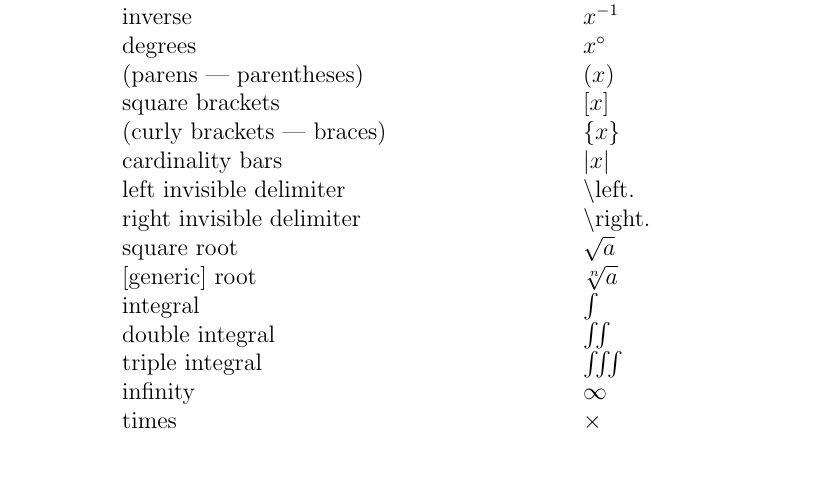
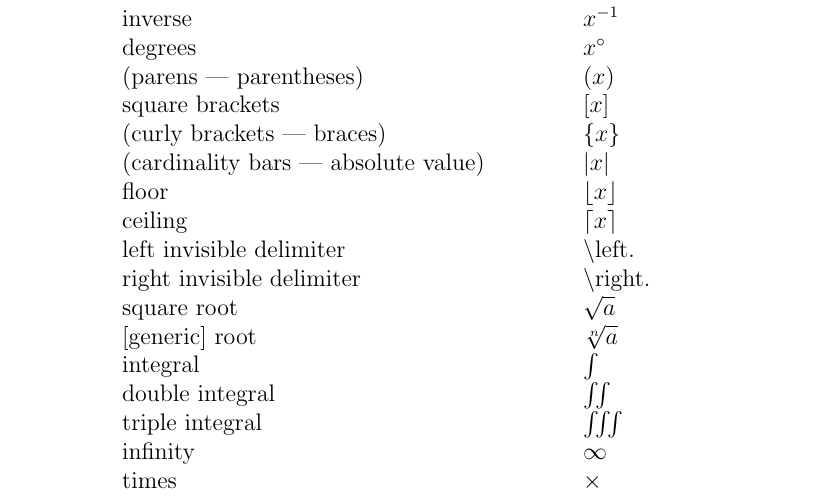
Before and after one commit to mrob95/mathfly, a LaTeX paper (mathfly/docs/source/LaTeX.tex): part of page 7 of 10, cut so that both start at the same text, the shorter picture padded with empty space. Compiled offline with pdfLaTeX.

Commit message:
add floor and ceiling and update docs

```diff
--- a/mathfly/docs/source/LaTeX.tex
+++ b/mathfly/docs/source/LaTeX.tex
@@ -240,7 +240,9 @@ degrees & $x^{\circ}$ \\
 (parens | parentheses) & $\left( x \right)$ \\
 square brackets & $\left[ x \right] $ \\
 (curly brackets | braces) & $\left\{ x \right\} $ \\
-cardinality bars & $\left| x \right|$ \\
+(cardinality bars | absolute value) & $\left| x \right|$ \\
+floor & $\left \lfloor x \right \rfloor$ \\
+ceiling & $\left \lceil x \right \rceil$ \\
 left invisible delimiter & \textbackslash $\text{left.}$ \\
 right invisible delimiter & \textbackslash $\text{right.}$ \\
 square root & $\sqrt{a}$ \\
```
Also changed, not shown: mathfly/config/latex.toml (+3 -1 lines), mathfly/docs/LaTeX.pdf.
